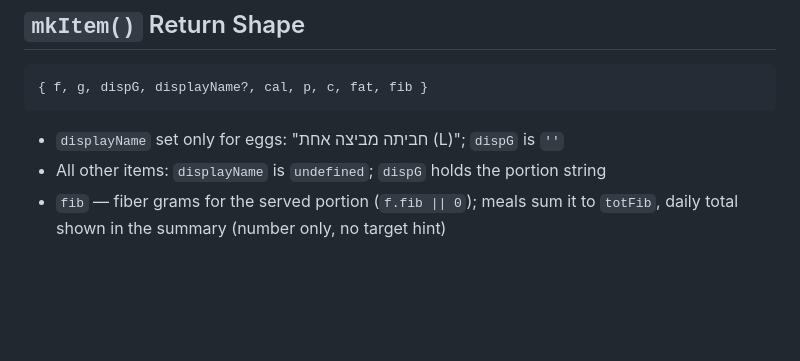
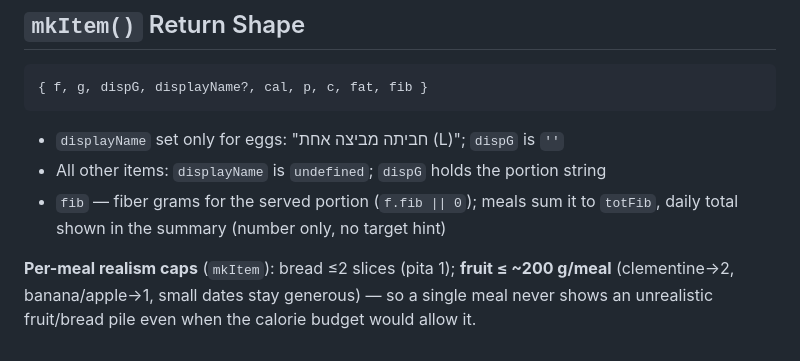
Before and after one commit to AiAlexMl/diet-app, a Markdown page: .claude/rules/algorithm.md, the part around the change. Drawn GitHub-style; blank space fills up the shorter version.

```diff
--- a/.claude/rules/algorithm.md
+++ b/.claude/rules/algorithm.md
@@ -146,3 +146,5 @@ Liked foods always outrank non-liked (liked group comes first); both groups are
 - `displayName` set only for eggs: "חביתה מביצה אחת (L)"; `dispG` is `''`
 - All other items: `displayName` is `undefined`; `dispG` holds the portion string
 - `fib` — fiber grams for the served portion (`f.fib || 0`); meals sum it to `totFib`, daily total shown in the summary (number only, no target hint)
+
+**Per-meal realism caps** (`mkItem`): bread ≤2 slices (pita 1); **fruit ≤ ~200 g/meal** (clementine→2, banana/apple→1, small dates stay generous) — so a single meal never shows an unrealistic fruit/bread pile even when the calorie budget would allow it.
```
Also changed, not shown: .claude/rules/ui-rendering.md (+4 -1 lines), CLAUDE.md (+6 -29 lines).
